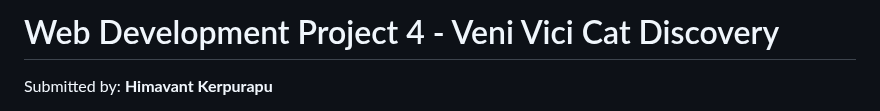
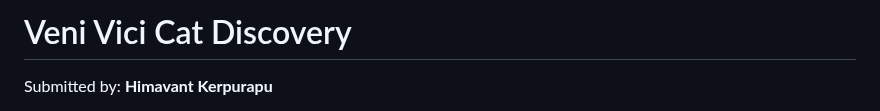
Before and after one commit to himavanthkar/Veni-Vici-Cat-Discovery, a Markdown page: README.md, the part around the change. Rendered like a GitHub page.

Commit message:
Revise project title and app description in README
Updated project title in README and clarified app description.

```diff
--- a/README.md
+++ b/README.md
@@ -1,4 +1,4 @@
-# Web Development Project 4 - Veni Vici Cat Discovery
+# Veni Vici Cat Discovery
 
 Submitted by: **Himavant Kerpurapu**
 
```
